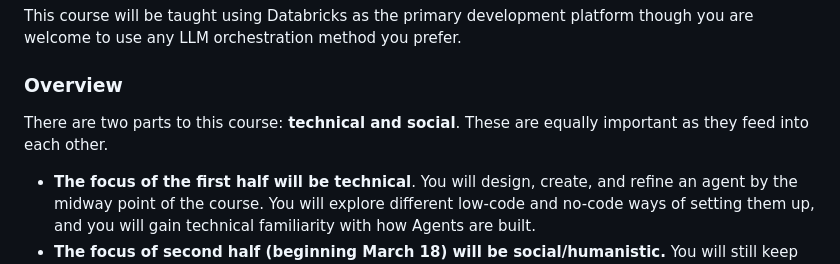
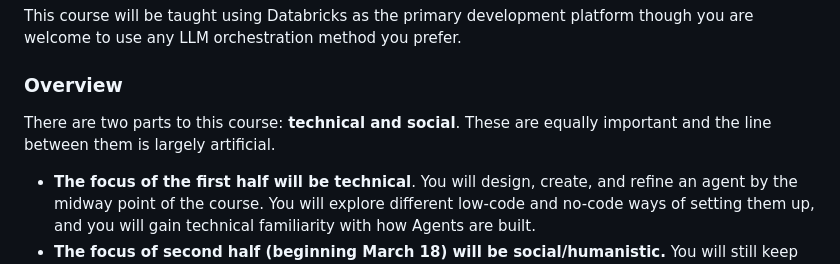
Before and after one commit to michellejm/Agentic_AI_Spring26, a Markdown page: README.md, the part around the change. Rendered like a GitHub page.

```diff
--- a/README.md
+++ b/README.md
@@ -15,7 +15,7 @@ This course will be taught using Databricks as the primary development platform
 
 ### Overview
 
-There are two parts to this course: **technical and social**. These are equally important as they feed into each other.
+There are two parts to this course: **technical and social**. These are equally important and the line between them is largely artificial.
 
 - **The focus of the first half will be technical**. You will design, create, and refine an agent by the midway point of the course. You will explore different low-code and no-code ways of setting them up, and you will gain technical familiarity with how Agents are built.
 - **The focus of second half (beginning March 18\) will be social/humanistic.** You will still keep working on your project, but our in class attention and readings will shift to considering some of the major debates about the social and humanistic impacts of AI Agents on society and culture.
```
